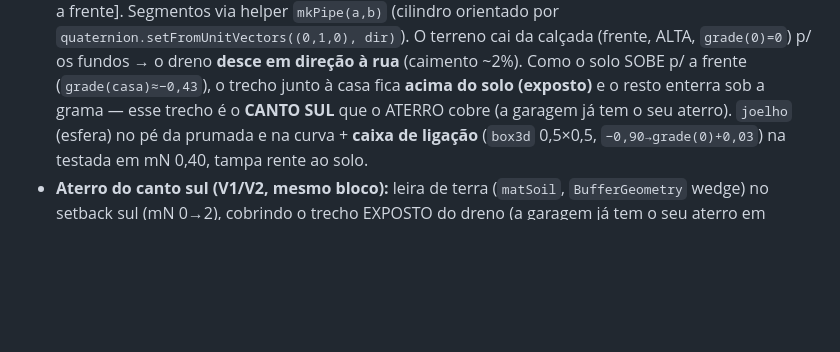
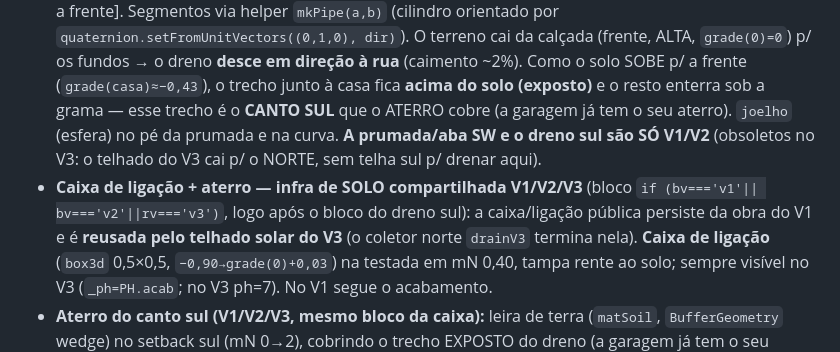
Before and after one commit to FernandoHeisser/plantas, a Markdown page: CLAUDE.md, the part around the change. Drawn GitHub-style; blank space fills up the shorter version.

Commit message:
docs: caixa + aterro do canto sul agora compartilhados V1/V2/V3 (reuso no V3)
Co-Authored-By: Claude Opus 4.8 <noreply@anthropic.com>

```diff
--- a/CLAUDE.md
+++ b/CLAUDE.md
@@ -416,9 +416,14 @@ chuva.
   p/ os fundos → o dreno **desce em direção à rua** (caimento ~2%). Como o solo SOBE p/ a frente
   (`grade(casa)≈−0,43`), o trecho junto à casa fica **acima do solo (exposto)** e o resto enterra
   sob a grama — esse trecho é o **CANTO SUL** que o ATERRO cobre (a garagem já tem o seu aterro).
-  `joelho` (esfera) no pé da prumada e na curva + **caixa de ligação** (`box3d` 0,5×0,5,
-  `−0,90→grade(0)+0,03`) na testada em mN 0,40, tampa rente ao solo.
-- **Aterro do canto sul (V1/V2, mesmo bloco):** leira de terra (`matSoil`, `BufferGeometry` wedge)
+  `joelho` (esfera) no pé da prumada e na curva. **A prumada/aba SW e o dreno sul são SÓ V1/V2**
+  (obsoletos no V3: o telhado do V3 cai p/ o NORTE, sem telha sul p/ drenar aqui).
+- **Caixa de ligação + aterro — infra de SOLO compartilhada V1/V2/V3** (bloco `if (bv==='v1'||
+  bv==='v2'||rv==='v3')`, logo após o bloco do dreno sul): a caixa/ligação pública persiste da obra
+  do V1 e é **reusada pelo telhado solar do V3** (o coletor norte `drainV3` termina nela). **Caixa de
+  ligação** (`box3d` 0,5×0,5, `−0,90→grade(0)+0,03`) na testada em mN 0,40, tampa rente ao solo;
+  sempre visível no V3 (`_ph=PH.acab`; no V3 ph=7). No V1 segue o acabamento.
+- **Aterro do canto sul (V1/V2/V3, mesmo bloco da caixa):** leira de terra (`matSoil`, `BufferGeometry` wedge)
   no setback sul (mN 0→2), cobrindo o trecho EXPOSTO do dreno (a garagem já tem o seu aterro em
   mN≥2). Footprint cena X `AT_Xw=0` (**testada/frente**) → `AT_Xe=17,4` (casa) — corre o setback sul
   inteiro; **topo em rampa** `AT_Yte=−0,13` junto à casa (~6–12 cm de cobertura sobre o cano) →
```
